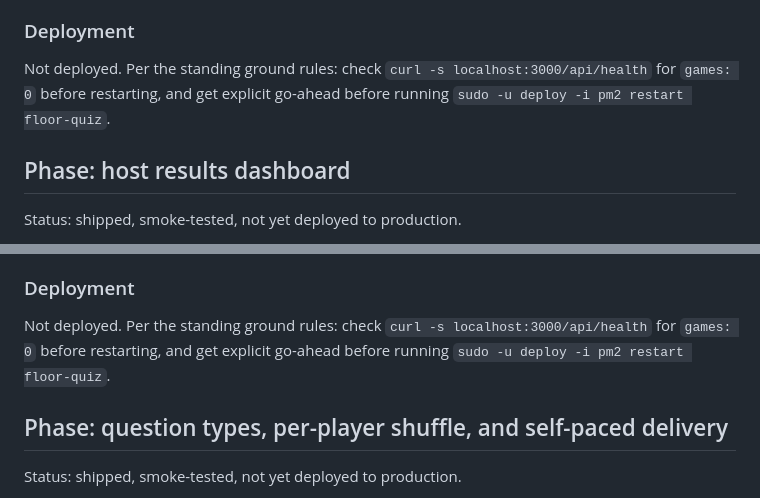
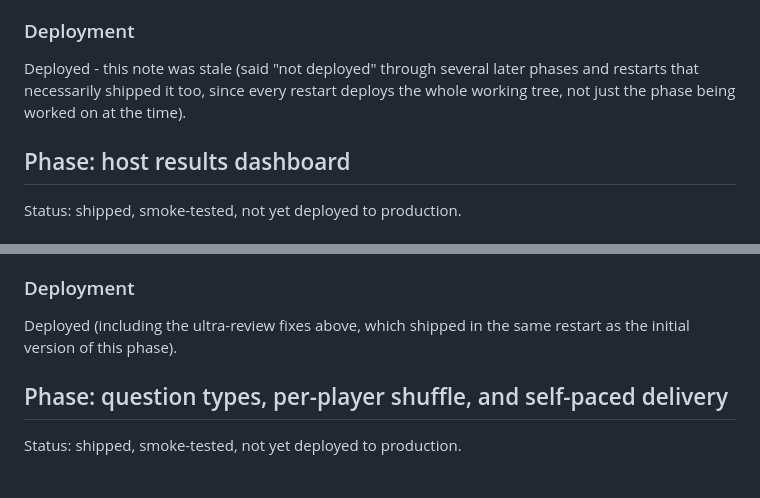
Before and after one commit to theraiderpt/floor-quiz, a Markdown page: docs/IMPLEMENTATION_STATUS.md, 2 parts joined by grey strips. Rendered like a GitHub page.

Commit message:
Fix stale "not deployed" notes for phases that shipped this session
Two phases' Deployment sections still said "not deployed" after having
actually gone out - a restart deploys the whole working tree, not just
whatever phase was being worked on when the note was written, so once
any later restart happens an earlier "not deployed" note goes stale
immediately.

Docs-only change.
Claude-Session: https://claude.ai/code/session_01Eu7tefdqMwRjHwR3P21x4u

```diff
--- a/docs/IMPLEMENTATION_STATUS.md
+++ b/docs/IMPLEMENTATION_STATUS.md
@@ -104,9 +104,10 @@ Not yet done in a browser:
 
 ### Deployment
 
-Not deployed. Per the standing ground rules: check
-`curl -s localhost:3000/api/health` for `games: 0` before restarting, and
-get explicit go-ahead before running `sudo -u deploy -i pm2 restart floor-quiz`.
+Deployed - this note was stale (said "not deployed" through several
+later phases and restarts that necessarily shipped it too, since every
+restart deploys the whole working tree, not just the phase being worked
+on at the time).
 
 ## Phase: host results dashboard
 
@@ -214,9 +215,8 @@ Not yet done in a browser:
 
 ### Deployment
 
-Not deployed. Per the standing ground rules: check
-`curl -s localhost:3000/api/health` for `games: 0` before restarting, and
-get explicit go-ahead before running `sudo -u deploy -i pm2 restart floor-quiz`.
+Deployed (including the ultra-review fixes above, which shipped in the
+same restart as the initial version of this phase).
 
 ## Phase: question types, per-player shuffle, and self-paced delivery
 
```
